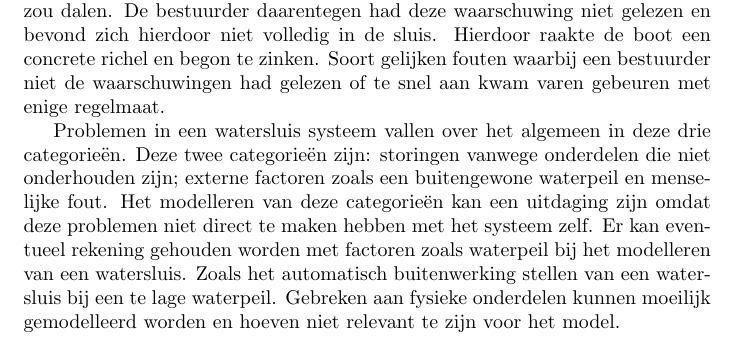
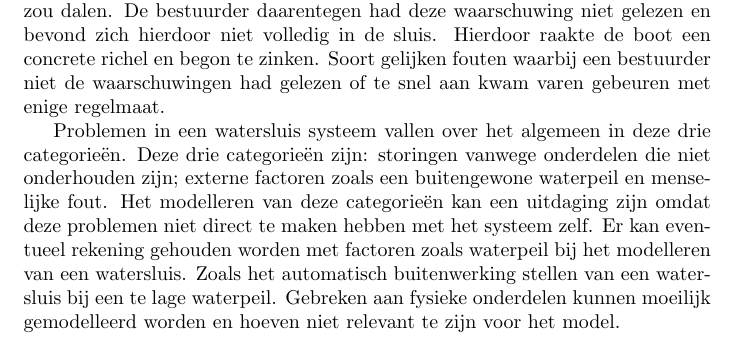
Before and after one commit to IpsumCapra/tinlab-aa, a LaTeX document (verslag/sections/literatuuronderzoek.tex, which reads verslag/sections/wat_kan_er_fout_gaan_met_een_sluis.tex): part of the page, cut so that both start at the same text. Compiled offline with pdfLaTeX.

Commit message:
Fixed typo in fourth subquestion

```diff
--- a/verslag/sections/wat_kan_er_fout_gaan_met_een_sluis.tex
+++ b/verslag/sections/wat_kan_er_fout_gaan_met_een_sluis.tex
@@ -23,7 +23,7 @@ Hierdoor raakte de boot een concrete richel en begon te zinken.
 Soort gelijken fouten waarbij een bestuurder niet de waarschuwingen had gelezen of te snel aan kwam varen gebeuren met enige regelmaat.
 
 Problemen in een watersluis systeem vallen over het algemeen in deze drie categorieën.
-Deze twee categorieën zijn: storingen vanwege onderdelen die niet onderhouden zijn; externe factoren zoals een buitengewone waterpeil en menselijke fout.
+Deze drie categorieën zijn: storingen vanwege onderdelen die niet onderhouden zijn; externe factoren zoals een buitengewone waterpeil en menselijke fout.
 Het modelleren van deze categorieën kan een uitdaging zijn omdat deze problemen niet direct te maken hebben met het systeem zelf.
 Er kan eventueel rekening gehouden worden met factoren zoals waterpeil bij het modelleren van een watersluis.
 Zoals het automatisch buitenwerking stellen van een watersluis bij een te lage waterpeil.
```
